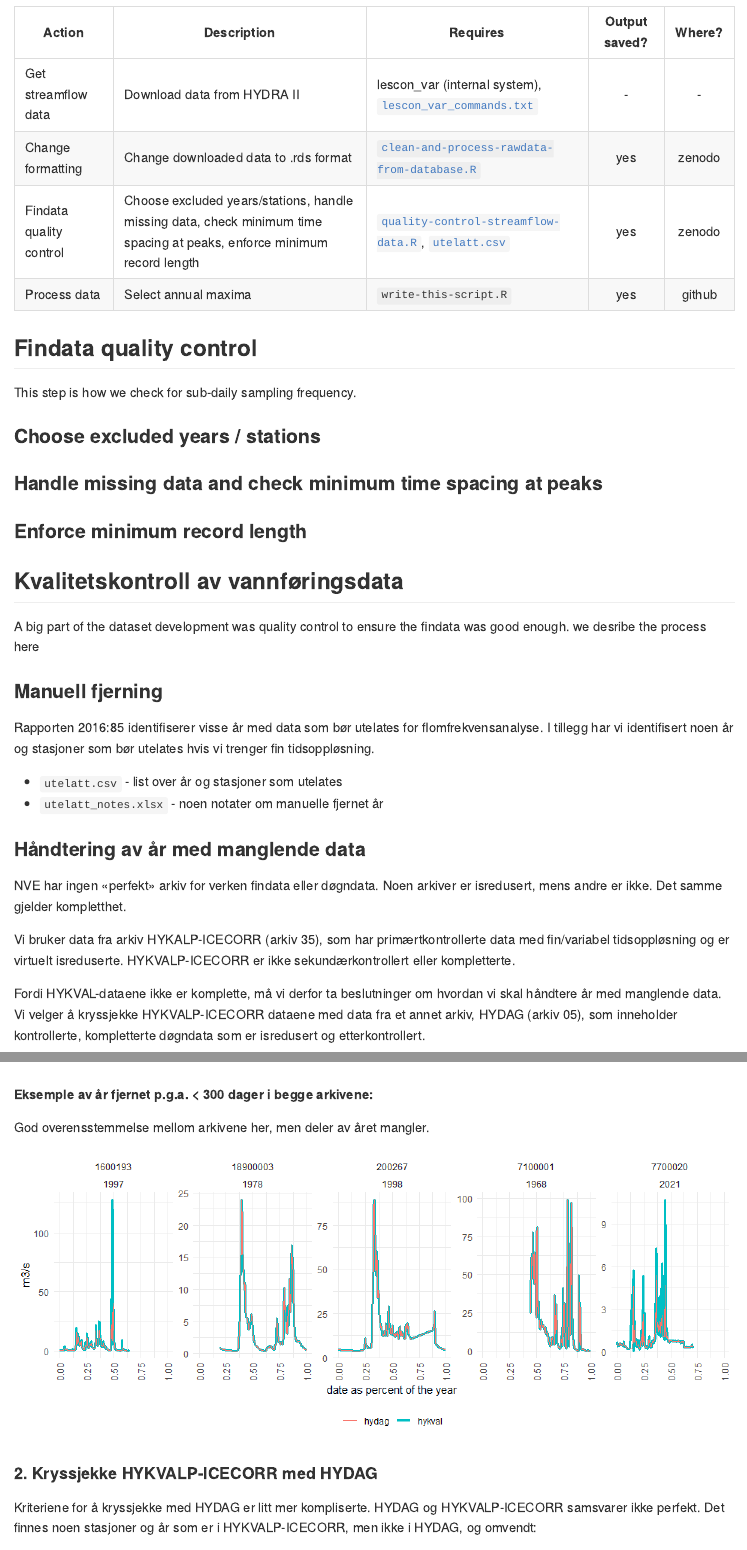
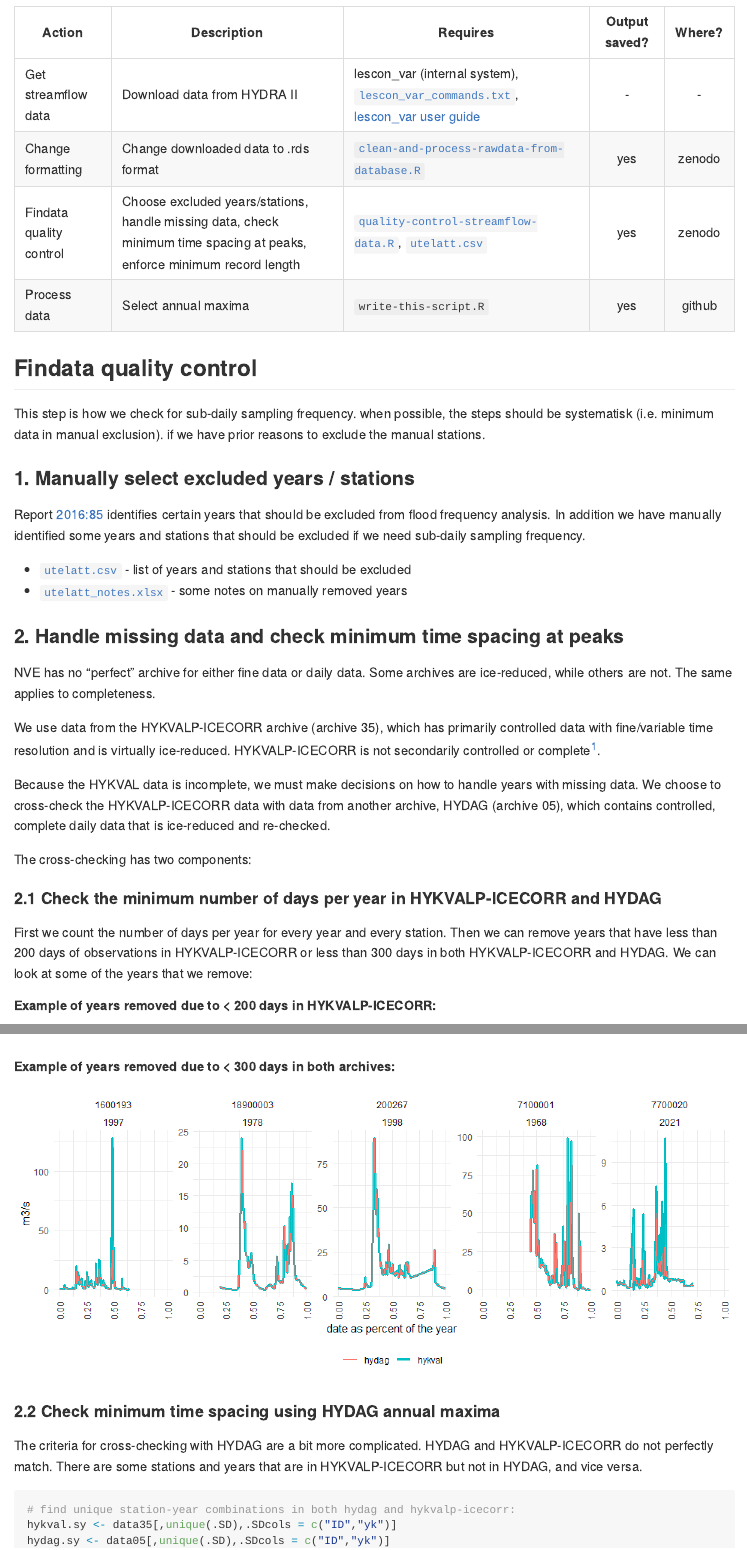
Before and after one commit to danibarna/floodGAM, an R Markdown document (data/README.Rmd): the page in a window 1100 px wide, from 1250 px down, and a second part further down, joined at a grey line. The pictures show the output file data/README.md that the author committed with the source, drawn offline in the style of GitHub.

Commit message:
update findata quality control

````diff
--- a/data/README.Rmd
+++ b/data/README.Rmd
@@ -61,7 +61,7 @@ Some of the intermediate data files are large (part of the quality control requi
 
 | Action | Description | Requires | Output saved? | Where? |
 | --- | --- | --- | :---: | :---: |
-| Get streamflow data | Download data from HYDRA II | lescon_var (internal system), [`lescon_var_commands.txt`](/data/raw-data/) | - | - |
+| Get streamflow data | Download data from HYDRA II | lescon_var (internal system), [`lescon_var_commands.txt`](/data/raw-data/), [lescon_var user guide](/data/how-to/hvordan_henter_jeg_data_med_lescon_var.md) | - | - |
 | Change formatting | Change downloaded data to .rds format  | [`clean-and-process-rawdata-from-database.R`](/code/scripts/data-creation/) | yes | zenodo |
 | Findata quality control | Choose excluded years/stations, handle missing data, check minimum time spacing at peaks, enforce minimum record length | [`quality-control-streamflow-data.R`](/code/scripts/data-creation/), [`utelatt.csv`](/data/raw-data/) | yes | zenodo |
 | Process data | Select annual maxima | `write-this-script.R` | yes | github |
@@ -69,14 +69,18 @@ Some of the intermediate data files are large (part of the quality control requi
 
 ## Findata quality control
 
-This step is how we check for sub-daily sampling frequency.
+This step is how we check for sub-daily sampling frequency. when possible, the steps should be systematisk (i.e. minimum data in manual exclusion). if we have prior reasons to exclude the manual stations.
 
-### Choose excluded years / stations
+### 1. Manually select excluded years / stations
 
-### Handle missing data and check minimum time spacing at peaks
+Report [2016:85](https://asp.bibliotekservice.no/nve/title.aspx?tkey=23147) identifies certain years that should be excluded from flood frequency analysis. In addition we have manually identified some years and stations that should be excluded if we need sub-daily sampling frequency.
 
-### Enforce minimum record length
+ - [`utelatt.csv`](/data/raw-data/) - list of years and stations that should be excluded
+ - [`utelatt_notes.xlsx`](/data/raw-data/) - some notes on manually removed years
 
+### 2. Handle missing data and check minimum time spacing at peaks
 
+NVE has no "perfect" archive for either fine data or daily data. Some archives are ice-reduced, while others are not. The same applies to completeness.
 
+We use data from the HYKVALP-ICECORR archive (archive 35), which has primarily controlled data with fine/variable time resolution and is virtually ice-reduced. HYKVALP-ICECORR is not secondarily controlled or complete[^1].
 
@@ -83,22 +88,10 @@ This step is how we check for sub-daily sampling frequency.
 
+Because the HYKVAL data is incomplete, we must make decisions on how to handle years with missing data. We choose to cross-check the HYKVALP-ICECORR data with data from another archive, HYDAG (archive 05), which contains controlled, complete daily data that is ice-reduced and re-checked.
 
+The cross-checking has two components:
 
-## Kvalitetskontroll av vannføringsdata
+#### 2.1 Check the minimum number of days per year in HYKVALP-ICECORR and HYDAG
 
-A big part of the dataset development was quality control to ensure the findata was good enough. we desribe the process here
+First we count the number of days per year for every year and every station. Then we can remove years that have less than 200 days of observations in HYKVALP-ICECORR or less than 300 days in both HYKVALP-ICECORR and HYDAG. We can look at some of the years that we remove:
 
-### Manuell fjerning
-
-Rapporten 2016:85 identifiserer visse år med data som bør utelates for flomfrekvensanalyse. I tillegg har vi identifisert noen år og stasjoner som bør utelates hvis vi trenger fin tidsoppløsning.
-
- - `utelatt.csv` - list over år og stasjoner som utelates
- - `utelatt_notes.xlsx` - noen notater om manuelle fjernet år
-
-
-### Håndtering av år med manglende data
-
-NVE har ingen «perfekt» arkiv for verken findata eller døgndata. Noen arkiver er isredusert, mens andre er ikke. Det samme gjelder kompletthet.
-
-Vi bruker data fra arkiv HYKALP-ICECORR (arkiv 35), som har primærtkontrollerte data med fin/variabel tidsoppløsning og er virtuelt isreduserte. HYKVALP-ICECORR er ikke sekundærkontrollert eller kompletterte.
-
-Fordi HYKVAL-dataene ikke er komplette, må vi derfor ta beslutninger om hvordan vi skal håndtere år med manglende data. Vi velger å kryssjekke HYKVALP-ICECORR dataene med data fra et annet arkiv, HYDAG (arkiv 05), som inneholder kontrollerte, kompletterte døgndata som er isredusert og etterkontrollert.
+##### Example of years removed due to < 200 days in HYKVALP-ICECORR:
@@ -123,10 +108,7 @@ ggplot(look200day.hykval[.(these.200day)]) +
         legend.position = "bottom",legend.title = element_blank())
 ```
 
-
-**Eksemple av år fjernet p.g.a. < 300 dager i begge arkivene:**
-
-God overensstemmelse mellom arkivene her, men deler av året mangler.
+##### Example of years removed due to < 300 days in both archives:
 
 ```{r,echo=F, fig.dim=c(10,4), warning=F}
 ggplot(look300day.hykval[.(these.300day)]) +
@@ -140,9 +122,9 @@ ggplot(look300day.hykval[.(these.300day)]) +
         legend.position = "bottom",legend.title = element_blank())
 ```
 
-#### 2. Kryssjekke HYKVALP-ICECORR med HYDAG
+#### 2.2 Check minimum time spacing using HYDAG annual maxima
 
-Kriteriene for å kryssjekke med HYDAG er litt mer kompliserte. HYDAG og HYKVALP-ICECORR samsvarer ikke perfekt. Det finnes noen stasjoner og år som er i HYKVALP-ICECORR, men ikke i HYDAG, og omvendt:
+The criteria for cross-checking with HYDAG are a bit more complicated. HYDAG and HYKVALP-ICECORR do not perfectly match. There are some stations and years that are in HYKVALP-ICECORR but not in HYDAG, and vice versa.
 
 ```{r, eval = FALSE}
 # find unique station-year combinations in both hydag and hykvalp-icecorr:
````
Also changed, not shown: data/README.md, data/README.Rmd (18 more changed lines).
